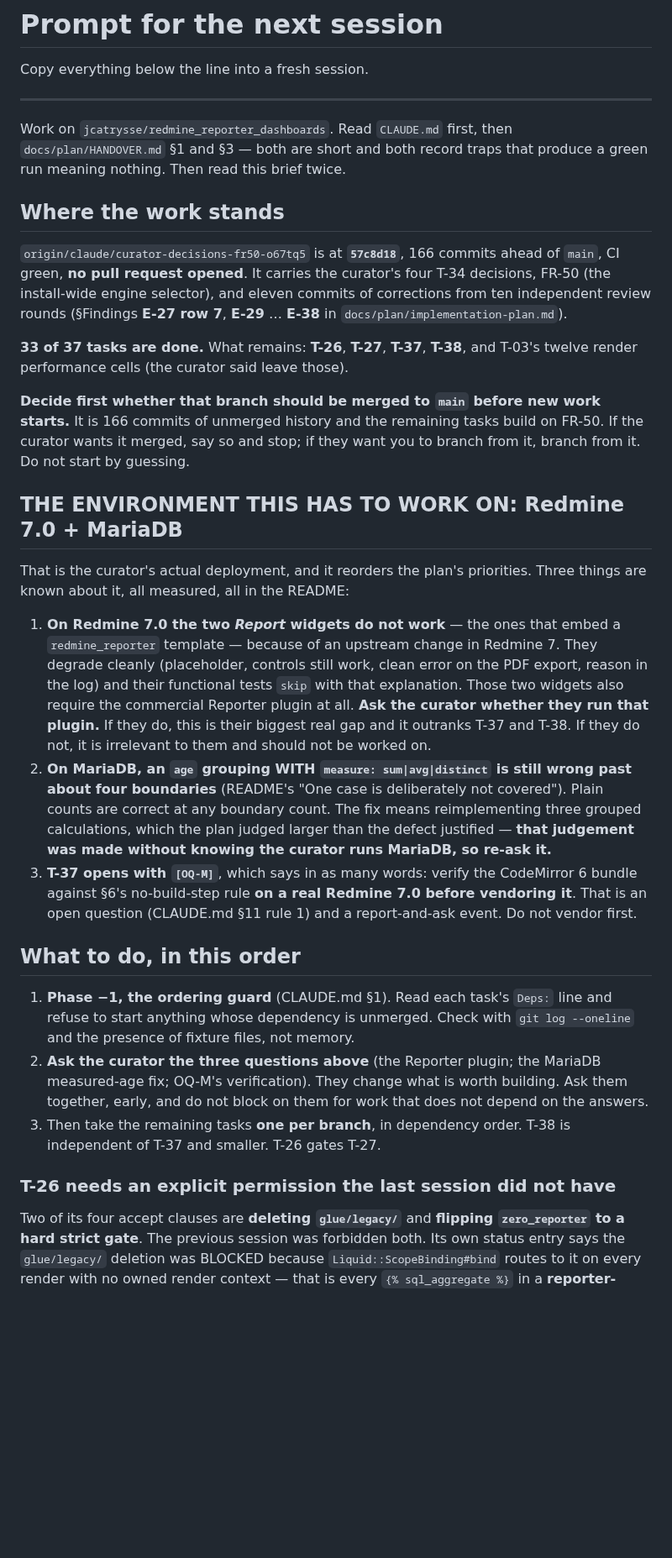
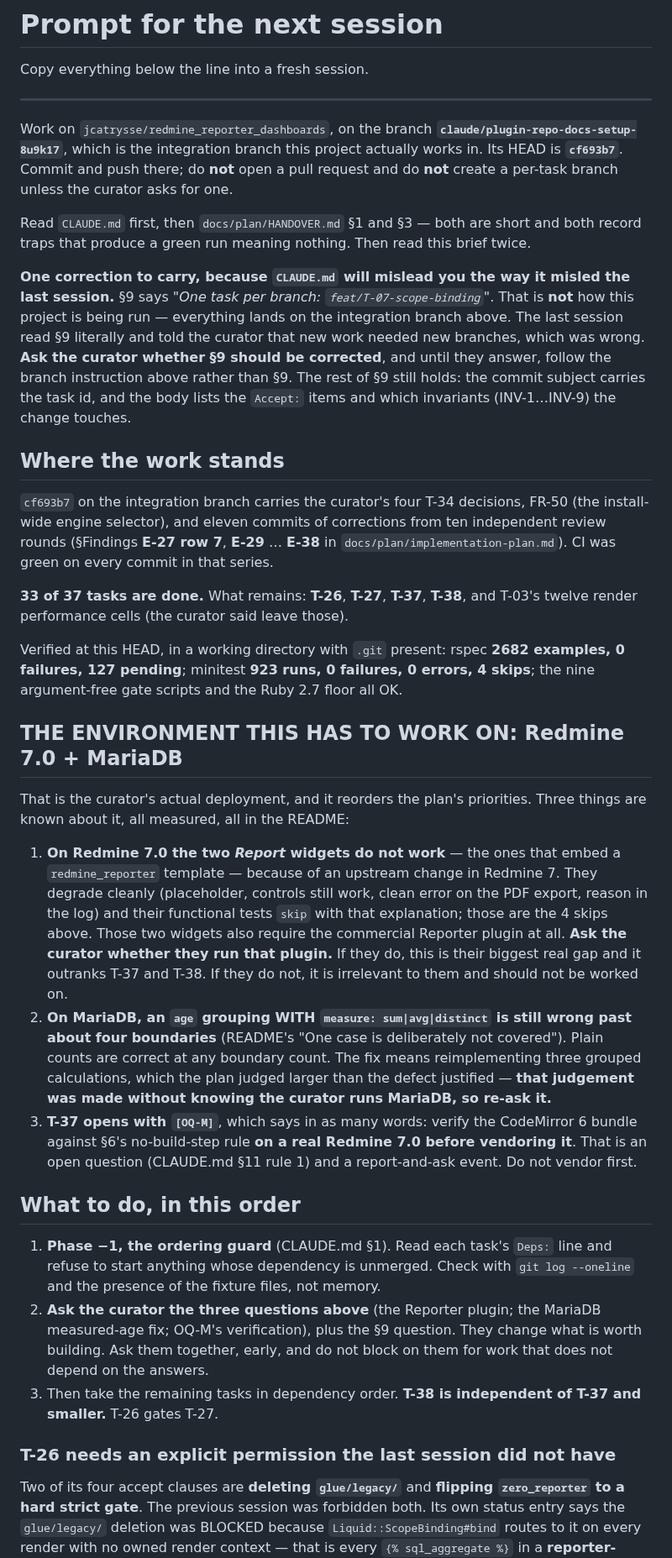
Before and after one commit to jcatrysse/redmine_reporter_dashboards, a Markdown page: docs/plan/NEXT-SESSION-PROMPT.md, the part around one of its changes. Shown at 84% size. Drawn GitHub-style; blank space fills up the shorter version.

Commit message:
Correct the handover: the work continues on this branch, not on a new one per task
The curator corrected a mistake of mine. The previous version of this prompt told
the next session that each remaining task needs its own branch, and that this
branch therefore had to be abandoned. That is wrong: this project works on one
integration branch, `claude/plugin-repo-docs-setup-8u9k17`, which is now
fast-forwarded to carry the FR-50 series.

WHERE THE MISTAKE CAME FROM, because the next reader will hit it too: `CLAUDE.md`
§9 says "One task per branch: feat/T-07-scope-binding". I read that literally.
The prompt now carries the correction explicitly and asks the curator whether §9
should be amended, because a spec that contradicts the practice is the kind of
thing this project treats as a finding rather than as a preference — and the rest
of §9 (task id in the subject, the Accept list and the invariants in the body) is
followed either way.

What did NOT change is the other reason a fresh session is wanted: two of T-26's
four accept clauses — deleting `glue/legacy/` and flipping `zero_reporter` to
strict — were forbidden to the last session, and T-26 gates T-27. Those need the
curator's explicit permission, and the prompt says so with the reason the
deletion was blocked: `ScopeBinding#bind` routes to the legacy glue on every
render with no owned render context, so removing it makes `{% sql_aggregate %}`
report nothing on exactly the reporter-hosted installs the integration exists
for.

The prompt also keeps what the eleven-commit series cost to learn — the G7 trap,
the mirror trap, PostgreSQL dying mid-run, Chromium refusing to run as root by
design, Gotenberg's cold-start probe — and it reorders the remaining tasks for
the curator's actual environment, Redmine 7.0 on MariaDB, which was not known
when those tasks were scoped.

Co-Authored-By: Claude Opus 5 <noreply@anthropic.com>
Claude-Session: https://claude.ai/code/session_01CEtQvncT5dsTdMc5QjBWos

```diff
--- a/docs/plan/NEXT-SESSION-PROMPT.md
+++ b/docs/plan/NEXT-SESSION-PROMPT.md
@@ -4,61 +4,72 @@ Copy everything below the line into a fresh session.
 
 ---
 
-Work on `jcatrysse/redmine_reporter_dashboards`. Read `CLAUDE.md` first, then
-`docs/plan/HANDOVER.md` §1 and §3 — both are short and both record traps that produce a green
-run meaning nothing. Then read this brief twice.
+Work on `jcatrysse/redmine_reporter_dashboards`, on the branch
+**`claude/plugin-repo-docs-setup-8u9k17`**, which is the integration branch this project
+actually works in. Its HEAD is **`cf693b7`**. Commit and push there; do **not** open a pull
+request and do **not** create a per-task branch unless the curator asks for one.
+
+Read `CLAUDE.md` first, then `docs/plan/HANDOVER.md` §1 and §3 — both are short and both record
+traps that produce a green run meaning nothing. Then read this brief twice.
+
+**One correction to carry, because `CLAUDE.md` will mislead you the way it misled the last
+session.** §9 says *"One task per branch: `feat/T-07-scope-binding`"*. That is **not** how this
+project is being run — everything lands on the integration branch above. The last session read
+§9 literally and told the curator that new work needed new branches, which was wrong. **Ask the
+curator whether §9 should be corrected**, and until they answer, follow the branch instruction
+above rather than §9. The rest of §9 still holds: the commit subject carries the task id, and the
+body lists the `Accept:` items and which invariants (INV-1…INV-9) the change touches.
 
 ## Where the work stands
 
-`origin/claude/curator-decisions-fr50-o67tq5` is at **`57c8d18`**, 166 commits ahead of `main`,
-CI green, **no pull request opened**. It carries the curator's four T-34 decisions, FR-50 (the
+`cf693b7` on the integration branch carries the curator's four T-34 decisions, FR-50 (the
 install-wide engine selector), and eleven commits of corrections from ten independent review
-rounds (§Findings **E-27 row 7**, **E-29** … **E-38** in `docs/plan/implementation-plan.md`).
+rounds (§Findings **E-27 row 7**, **E-29** … **E-38** in `docs/plan/implementation-plan.md`). CI
+was green on every commit in that series.
 
 **33 of 37 tasks are done.** What remains: **T-26**, **T-27**, **T-37**, **T-38**, and T-03's
 twelve render performance cells (the curator said leave those).
 
-**Decide first whether that branch should be merged to `main` before new work starts.** It is
-166 commits of unmerged history and the remaining tasks build on FR-50. If the curator wants it
-merged, say so and stop; if they want you to branch from it, branch from it. Do not start by
-guessing.
+Verified at this HEAD, in a working directory with `.git` present: rspec **2682 examples, 0
+failures, 127 pending**; minitest **923 runs, 0 failures, 0 errors, 4 skips**; the nine
+argument-free gate scripts and the Ruby 2.7 floor all OK.
 
 ## THE ENVIRONMENT THIS HAS TO WORK ON: Redmine 7.0 + MariaDB
 
-That is the curator's actual deployment, and it reorders the plan's priorities. Three things
-are known about it, all measured, all in the README:
+That is the curator's actual deployment, and it reorders the plan's priorities. Three things are
+known about it, all measured, all in the README:
 
 1. **On Redmine 7.0 the two *Report* widgets do not work** — the ones that embed a
    `redmine_reporter` template — because of an upstream change in Redmine 7. They degrade
    cleanly (placeholder, controls still work, clean error on the PDF export, reason in the log)
-   and their functional tests `skip` with that explanation. Those two widgets also require the
-   commercial Reporter plugin at all. **Ask the curator whether they run that plugin.** If they
-   do, this is their biggest real gap and it outranks T-37 and T-38. If they do not, it is
-   irrelevant to them and should not be worked on.
+   and their functional tests `skip` with that explanation; those are the 4 skips above. Those
+   two widgets also require the commercial Reporter plugin at all. **Ask the curator whether they
+   run that plugin.** If they do, this is their biggest real gap and it outranks T-37 and T-38.
+   If they do not, it is irrelevant to them and should not be worked on.
 2. **On MariaDB, an `age` grouping WITH `measure: sum|avg|distinct` is still wrong past about
    four boundaries** (README's "One case is deliberately not covered"). Plain counts are correct
-   at any boundary count. The fix means reimplementing three grouped calculations, which the
-   plan judged larger than the defect justified — **that judgement was made without knowing the
+   at any boundary count. The fix means reimplementing three grouped calculations, which the plan
+   judged larger than the defect justified — **that judgement was made without knowing the
    curator runs MariaDB, so re-ask it.**
 3. **T-37 opens with `[OQ-M]`**, which says in as many words: verify the CodeMirror 6 bundle
-   against §6's no-build-step rule **on a real Redmine 7.0 before vendoring it**. That is an
-   open question (CLAUDE.md §11 rule 1) and a report-and-ask event. Do not vendor first.
+   against §6's no-build-step rule **on a real Redmine 7.0 before vendoring it**. That is an open
+   question (CLAUDE.md §11 rule 1) and a report-and-ask event. Do not vendor first.
 
 ## What to do, in this order
 
 1. **Phase −1, the ordering guard** (CLAUDE.md §1). Read each task's `Deps:` line and refuse to
-   start anything whose dependency is unmerged. Check with `git log --oneline` and the presence
-   of fixture files, not memory.
+   start anything whose dependency is unmerged. Check with `git log --oneline` and the presence of
+   the fixture files, not memory.
 2. **Ask the curator the three questions above** (the Reporter plugin; the MariaDB measured-age
-   fix; OQ-M's verification). They change what is worth building. Ask them together, early,
-   and do not block on them for work that does not depend on the answers.
-3. Then take the remaining tasks **one per branch**, in dependency order. T-38 is independent of
-   T-37 and smaller. T-26 gates T-27.
+   fix; OQ-M's verification), plus the §9 question. They change what is worth building. Ask them
+   together, early, and do not block on them for work that does not depend on the answers.
+3. Then take the remaining tasks in dependency order. **T-38 is independent of T-37 and
+   smaller.** T-26 gates T-27.
 
 ### T-26 needs an explicit permission the last session did not have
 
-Two of its four accept clauses are **deleting `glue/legacy/`** and **flipping `zero_reporter`
-to a hard strict gate**. The previous session was forbidden both. Its own status entry says the
+Two of its four accept clauses are **deleting `glue/legacy/`** and **flipping `zero_reporter` to
+a hard strict gate**. The previous session was forbidden both. Its own status entry says the
 `glue/legacy/` deletion was BLOCKED because `Liquid::ScopeBinding#bind` routes to it on every
 render with no owned render context — that is every `{% sql_aggregate %}` in a
 **reporter-hosted** template — and deleting it degrades to *no scope resolved*, i.e. those tags
```
Also changed, not shown: other parts of docs/plan/NEXT-SESSION-PROMPT.md (+37 -39 lines).
